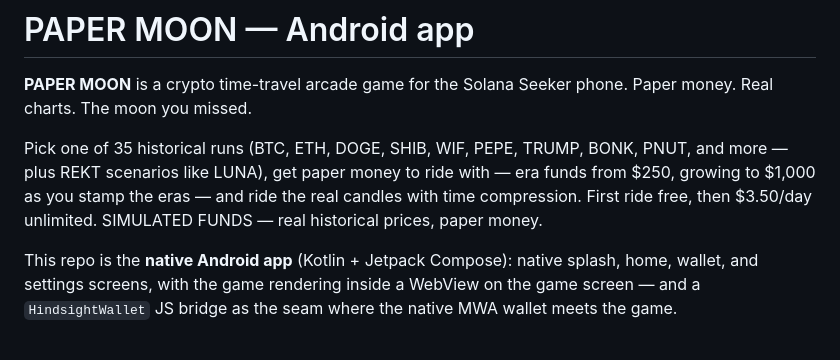
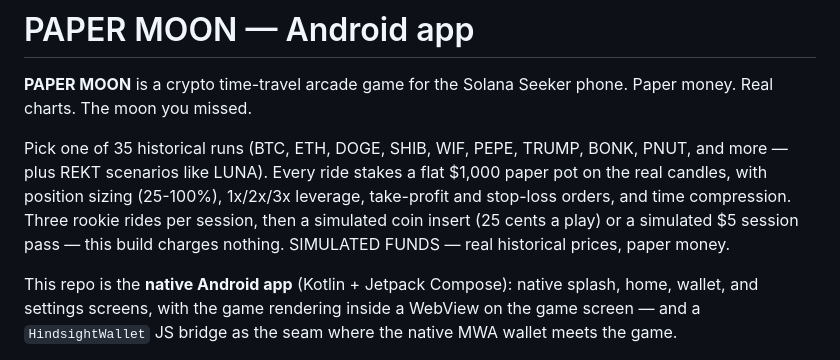
Before and after one commit to raaruofficial/paper-moon, a Markdown page: README.md, the part around the change. Rendered like a GitHub page.

Commit message:
README: correct the lede to the shipped bundle actual economy (TEKKADAN sweep fix R-06)

```diff
--- a/README.md
+++ b/README.md
@@ -4,10 +4,11 @@
 Paper money. Real charts. The moon you missed.
 
 Pick one of 35 historical runs (BTC, ETH, DOGE, SHIB, WIF, PEPE, TRUMP, BONK,
-PNUT, and more — plus REKT scenarios like LUNA), get paper money to ride
-with — era funds from $250, growing to $1,000 as you stamp the eras — and
-ride the real candles with time compression. First ride free, then $3.50/day
-unlimited. SIMULATED FUNDS — real historical prices, paper money.
+PNUT, and more — plus REKT scenarios like LUNA). Every ride stakes a flat
+$1,000 paper pot on the real candles, with position sizing (25-100%),
+1x/2x/3x leverage, take-profit and stop-loss orders, and time compression.
+Three rookie rides per session, then a simulated coin insert (25 cents a
+play) or a simulated $5 session pass — this build charges nothing. SIMULATED FUNDS — real historical prices, paper money.
 
 This repo is the **native Android app** (Kotlin + Jetpack Compose): native
 splash, home, wallet, and settings screens, with the game rendering inside a
```
